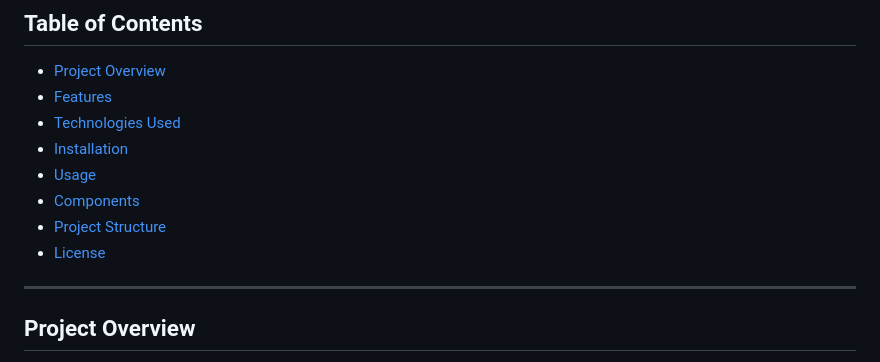
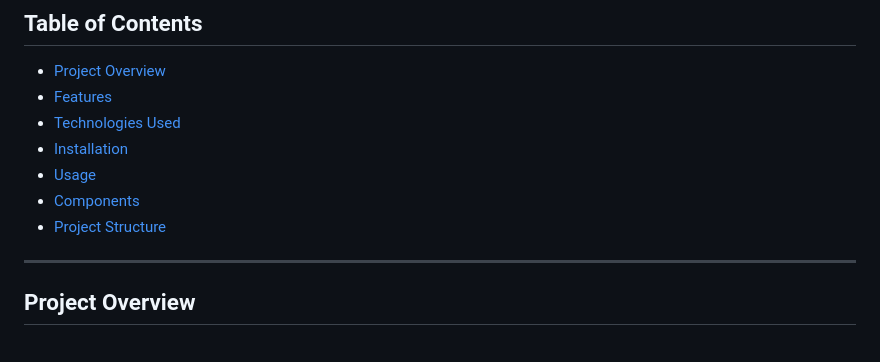
Before and after one commit to Anshuman-Jha-01/todo-localstorage, a Markdown page: README.md, the part around the change. Drawn GitHub-style.

```diff
--- a/README.md
+++ b/README.md
@@ -13,7 +13,6 @@ The **Todo List Application** is a web-based task management tool that allows us
 - [Usage](#usage)
 - [Components](#components)
 - [Project Structure](#project-structure)
-- [License](#license)
 
 ---
 
```
